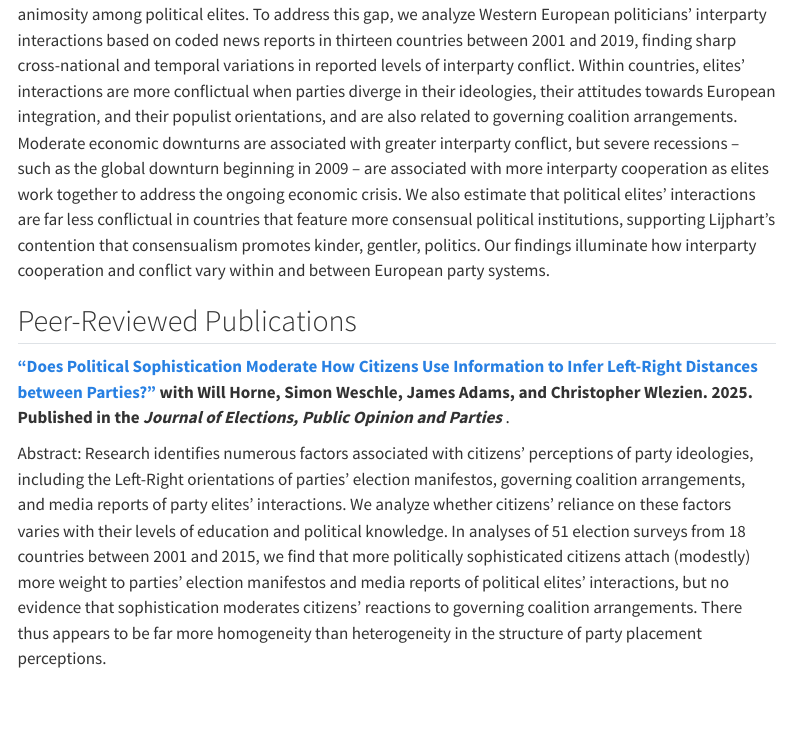
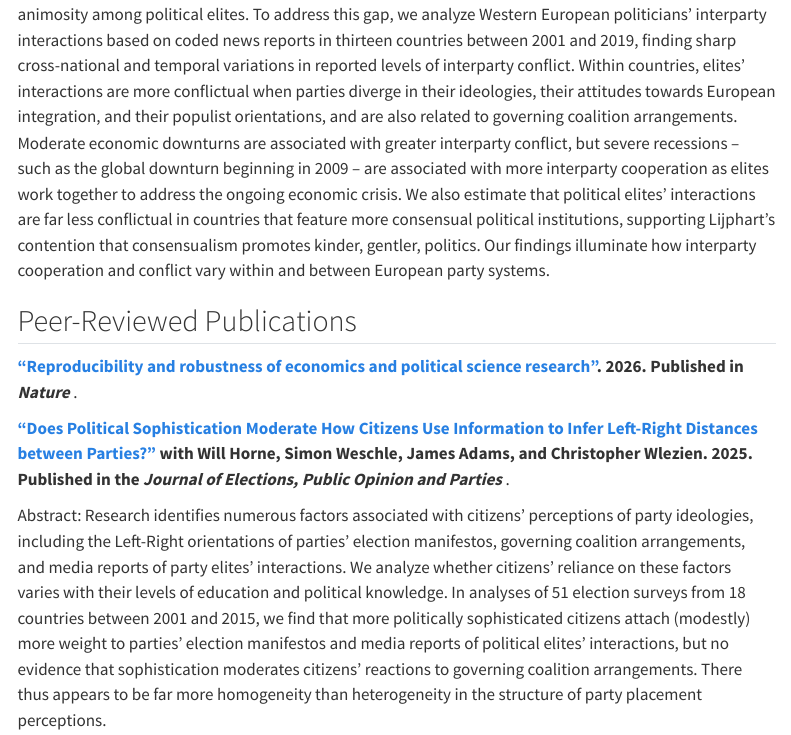
Before and after one commit to tbalogh007/tbalogh.github.io, a Quarto document (research.qmd): the page in a window 1100 px wide, from 270 px down. Rendered offline with R 4.5, knitr and Pandoc in place of Quarto, with nearby package versions; menus at the side of the page are left out.

Commit message:
updated nature article

```diff
--- a/research.qmd
+++ b/research.qmd
@@ -24,6 +24,8 @@ include-in-header:
 Abstract: Political elites’ inter-party conflict plausibly intensifies citizens’ hostility towards political opponents, i.e., affective polarization, while depressing their democratic satisfaction. Yet, while mass-level affective polarization and democratic satisfaction are widely studied, less is known about patterns of animosity among political elites. To address this gap, we analyze Western European politicians’ interparty interactions based on coded news reports in thirteen countries between 2001 and 2019, finding sharp cross-national and temporal variations in reported levels of interparty conflict. Within countries, elites’ interactions are more conflictual when parties diverge in their ideologies, their attitudes towards European integration, and their populist orientations, and are also related to governing coalition arrangements. Moderate economic downturns are associated with greater interparty conflict, but severe recessions – such as the global downturn beginning in 2009 – are associated with more interparty cooperation as elites work together to address the ongoing economic crisis. We also estimate that political elites’ interactions are far less conflictual in countries that feature more consensual political institutions, supporting Lijphart’s contention that consensualism promotes kinder, gentler, politics. Our findings illuminate how interparty cooperation and conflict vary within and between European party systems.
 
 ## Peer-Reviewed Publications
+
+**["Reproducibility and robustness of economics and political science research"](https://doi.org/10.1038/s41586-026-10251-x). 2026. Published in *Nature* **.
 
 **["Does Political Sophistication Moderate How Citizens Use Information to Infer Left-Right Distances between Parties?"](https://www.tandfonline.com/doi/full/10.1080/17457289.2024.2429533?af=R) with Will Horne, Simon Weschle, James Adams, and Christopher Wlezien. 2025. Published in the *Journal of Elections, Public Opinion and Parties* **.
 
```
Also changed, not shown: docs/search.json, 2 other files.
